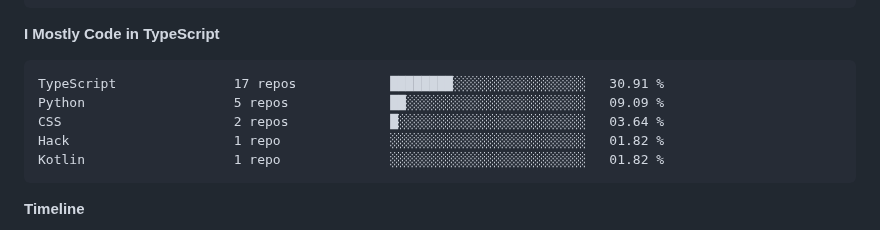
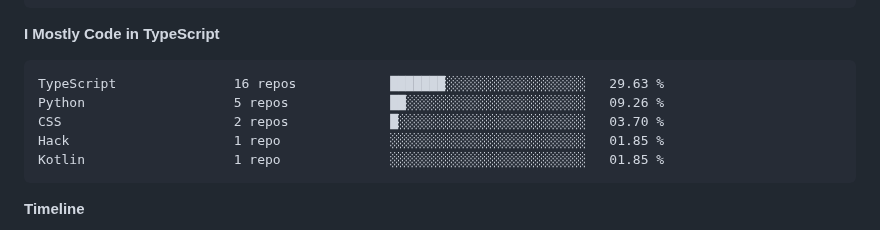
Before and after one commit to LukeSamkharadze/LukeSamkharadze, a Markdown page: README.md, the part around one of its changes. Rendered like a GitHub page.

Commit message:
Updated with Dev Metrics

````diff
--- a/README.md
+++ b/README.md
@@ -160,11 +160,11 @@ Sunday                   375 commits         █░░░░░░░░░░
 **I Mostly Code in TypeScript**
 
 ```text
-TypeScript               17 repos            ████████░░░░░░░░░░░░░░░░░   30.91 %
-Python                   5 repos             ██░░░░░░░░░░░░░░░░░░░░░░░   09.09 %
-CSS                      2 repos             █░░░░░░░░░░░░░░░░░░░░░░░░   03.64 %
-Hack                     1 repo              ░░░░░░░░░░░░░░░░░░░░░░░░░   01.82 %
-Kotlin                   1 repo              ░░░░░░░░░░░░░░░░░░░░░░░░░   01.82 %
+TypeScript               16 repos            ███████░░░░░░░░░░░░░░░░░░   29.63 %
+Python                   5 repos             ██░░░░░░░░░░░░░░░░░░░░░░░   09.26 %
+CSS                      2 repos             █░░░░░░░░░░░░░░░░░░░░░░░░   03.70 %
+Hack                     1 repo              ░░░░░░░░░░░░░░░░░░░░░░░░░   01.85 %
+Kotlin                   1 repo              ░░░░░░░░░░░░░░░░░░░░░░░░░   01.85 %
 ```
 
 
````
Also changed, not shown: other parts of README.md (+1 -1 lines).
